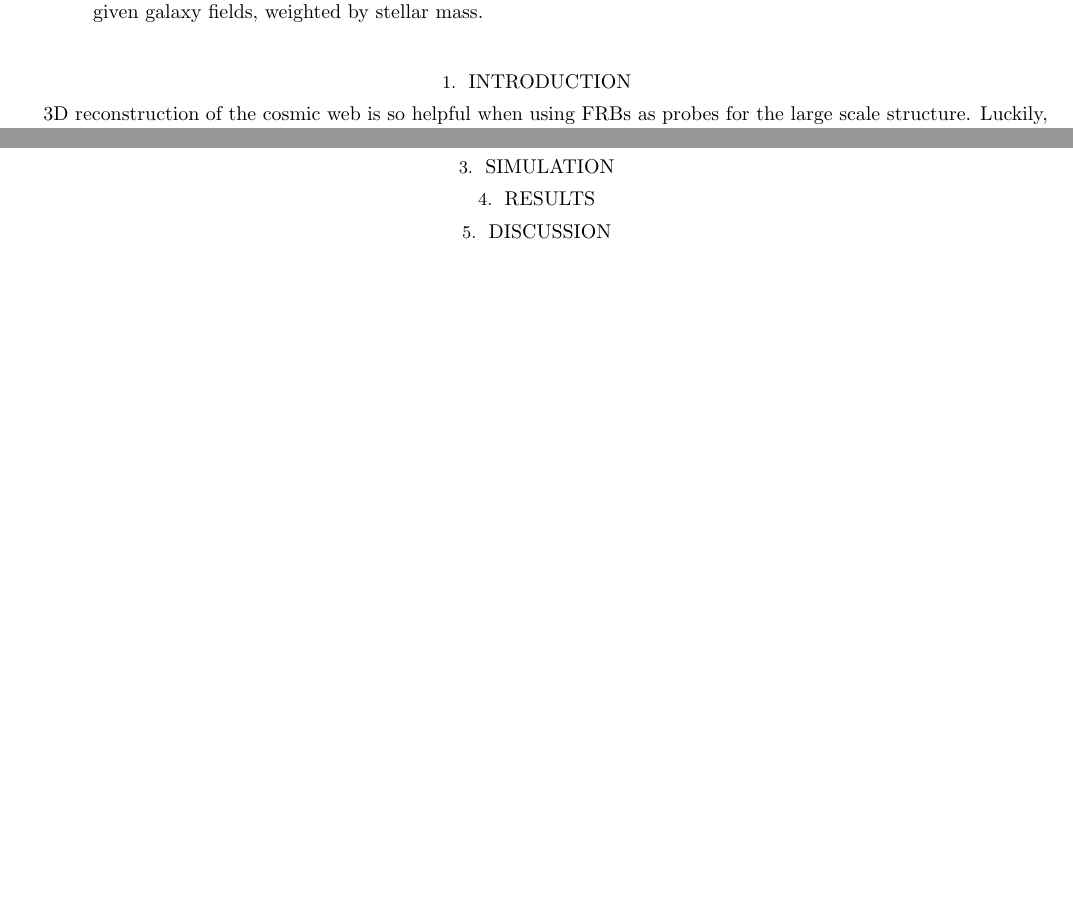
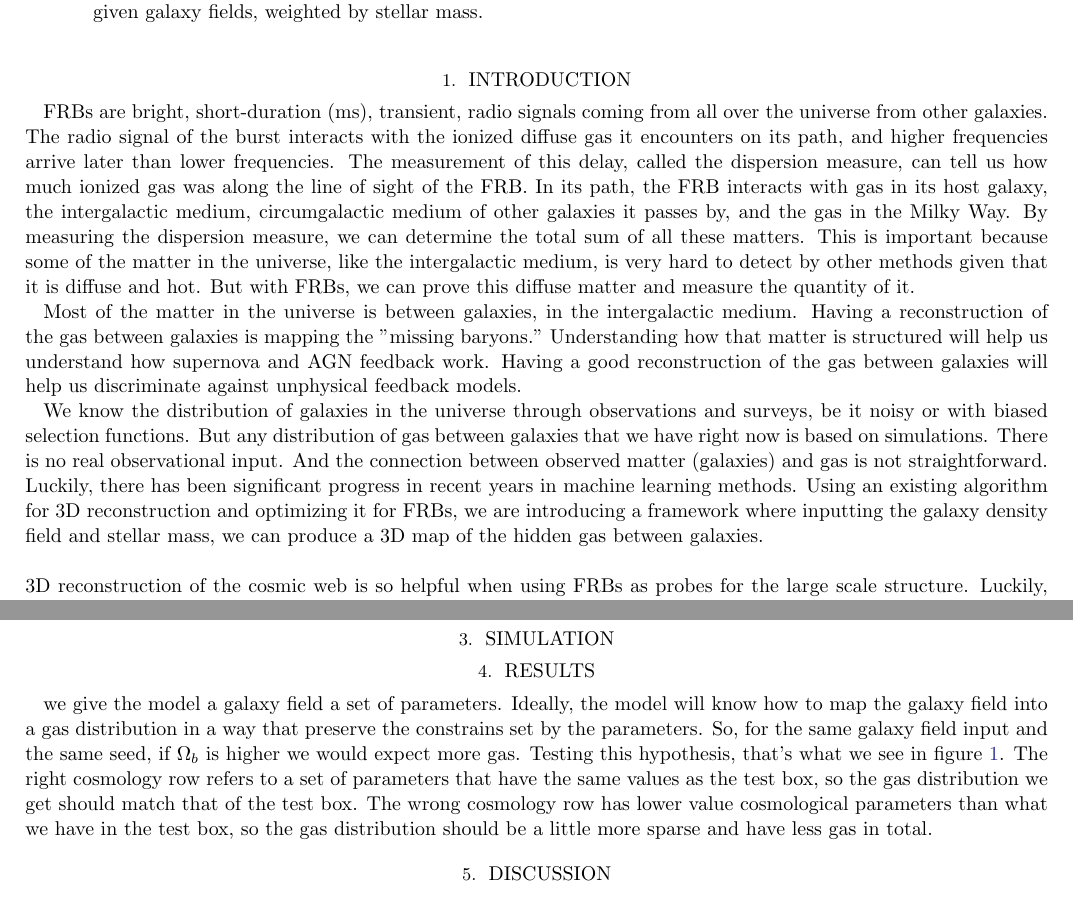
Before and after one commit to j-snicket/second_paper, a LaTeX paper (main.tex): two parts of pages 1 and 3 of 4, joined at a grey line, cut so that both start at the same text, the shorter picture padded with empty space. Compiled offline with pdfLaTeX.

Commit message:
Updates from Overleaf

```diff
--- a/main.tex
+++ b/main.tex
@@ -33,4 +33,16 @@ In this work, we introduce a method to reconstruct gas fields from galaxies usin
 
 \section{Introduction}
 \label{sec:intro}
+% What is an FRB and why do astronomers care about it?
+FRBs are bright, short-duration (ms), transient, radio signals coming from all over the universe from other galaxies. The radio signal of the burst interacts with the ionized diffuse gas it encounters on its path, and higher frequencies arrive later than lower frequencies. The measurement of this delay, called the dispersion measure, can tell us how much ionized gas was along the line of sight of the FRB. In its path, the FRB interacts with gas in its host galaxy, the intergalactic medium, circumgalactic medium of other galaxies it passes by, and the gas in the Milky Way. By measuring the dispersion measure, we can determine the total sum of all these matters. This is important because some of the matter in the universe, like the intergalactic medium, is very hard to detect by other methods given that it is diffuse and hot. But with FRBs, we can prove this diffuse matter and measure the quantity of it.
+
+% Why do we need to know what's in the gas between galaxies?
+
+Most of the matter in the universe is between galaxies, in the intergalactic medium. Having a reconstruction of the gas between galaxies is mapping the "missing baryons." Understanding how that matter is structured will help us understand how supernova and AGN feedback work. Having a good reconstruction of the gas between galaxies will help us discriminate against unphysical feedback models.
+
+% How do we currently try to reconstruct the gas between galaxies?
+
+We know the distribution of galaxies in the universe through observations and surveys, be it noisy or with biased selection functions. But any distribution of gas between galaxies that we have right now is based on simulations. There is no real observational input. And the connection between observed matter (galaxies) and gas is not straightforward. Luckily, there has been significant progress in recent years in machine learning methods. Using an existing algorithm for 3D reconstruction and optimizing it for FRBs, we are introducing a framework where inputting the galaxy density field and stellar mass, we can produce a 3D map of the hidden gas between galaxies.
+\\
+\\
 3D reconstruction of the cosmic web is so helpful when using FRBs as probes for the large scale structure. Luckily, due to advances in machine learning, the models for 3D reconstruction have gotten so much better. We are optimizing an existing algorithm to use it for 3D gas reconstruction and tailoring it to FRB studies. By training the model in a feedback conditional way, we will one day be able to use reconstruction of the gas to discriminate against unfavorable feedback parameters.
@@ -80,10 +94,15 @@ We preprocessed the TNG50 data as follows:
 \end{enumerate}
 \section{Simulation}
 \label{sec:data}
-
+% \begin{figure}
+%     \centering
+%     \includegraphics[width=0.5\linewidth]{figures/patch_hist_box9.pdf}
+%     \caption{Caption}
+%     \label{fig:placeholder}
+% \end{figure}
 \section{Results}
 \label{sec:results}
-
+we give the model a galaxy field a set of parameters. Ideally, the model will know how to map the galaxy field into a gas distribution in a way that preserve the constrains set by the parameters. So, for the same galaxy field input and the same seed, if $\Omega_b$ is higher we would expect more gas. Testing this hypothesis, that’s what we see in figure \ref{fig:1}. The right cosmology row refers to a set of parameters that have the same values as the test box, so the gas distribution we get should match that of the test box. The wrong cosmology row has lower value cosmological parameters than what we have in the test box, so the gas distribution should be a little more sparse and have less gas in total.
 \section{Discussion}
 \label{sec:discussion}
 
```
Also changed, not shown: main.tex (4 more changed lines).
